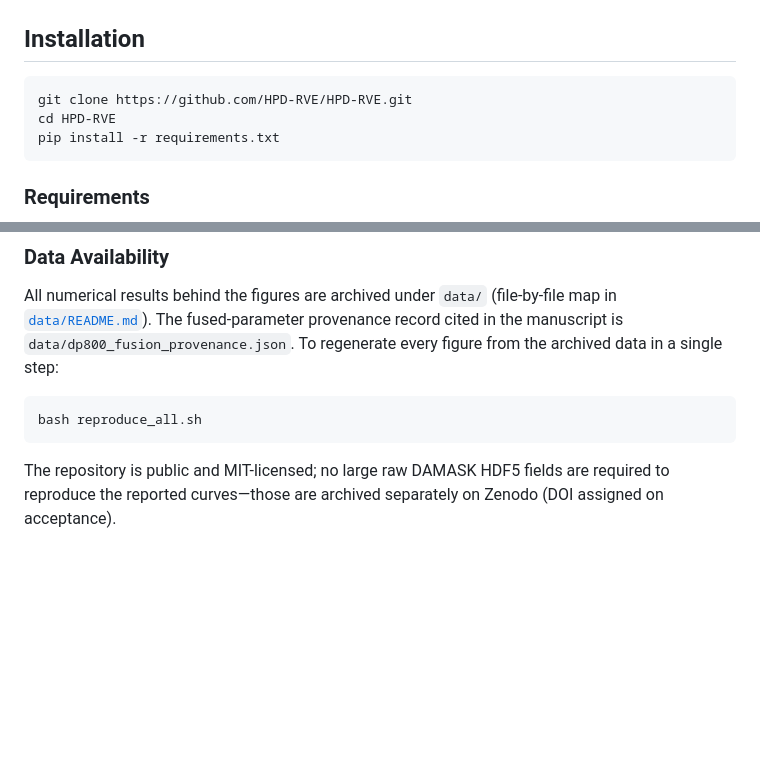
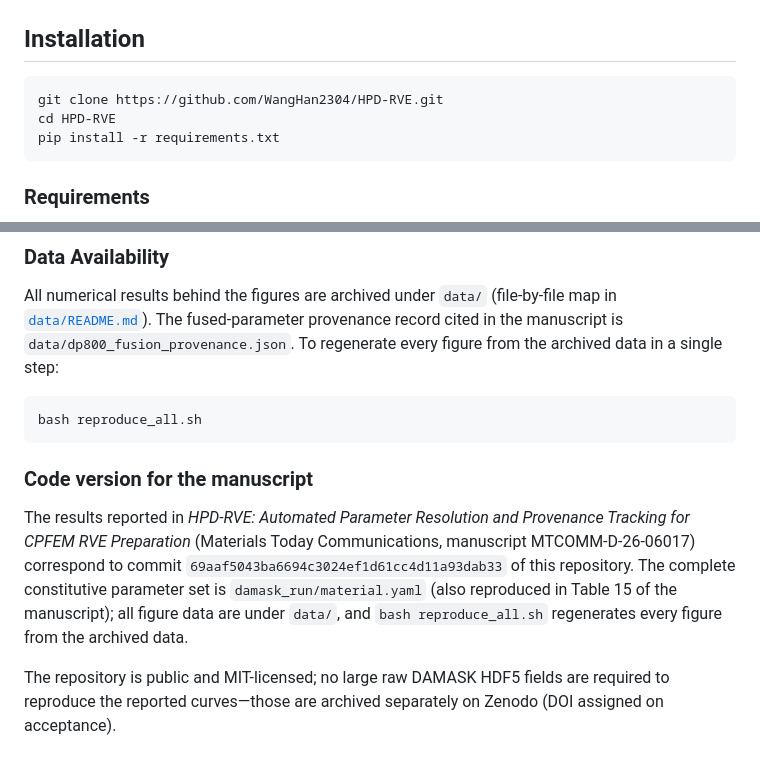
Before and after one commit to WangHan2304/HPD-RVE, a Markdown page: README.md, 2 parts joined by grey strips. GitHub-like rendering; blank space fills up the shorter version.

Commit message:
Fix repository URL in README and document the code version corresponding to the manuscript

````diff
--- a/README.md
+++ b/README.md
@@ -36,7 +36,7 @@ HPD-RVE transforms microstructure modeling from a labor-intensive manual process
 ## Installation
 
 ```bash
-git clone https://github.com/HPD-RVE/HPD-RVE.git
+git clone https://github.com/WangHan2304/HPD-RVE.git
 cd HPD-RVE
 pip install -r requirements.txt
 ```
@@ -225,6 +225,10 @@ archived data in a single step:
 bash reproduce_all.sh
 ```
 
+### Code version for the manuscript
+
+The results reported in *HPD-RVE: Automated Parameter Resolution and Provenance Tracking for CPFEM RVE Preparation* (Materials Today Communications, manuscript MTCOMM-D-26-06017) correspond to commit `69aaf5043ba6694c3024ef1d61cc4d11a93dab33` of this repository. The complete constitutive parameter set is `damask_run/material.yaml` (also reproduced in Table 15 of the manuscript); all figure data are under `data/`, and `bash reproduce_all.sh` regenerates every figure from the archived data.
+
 The repository is public and MIT-licensed; no large raw DAMASK HDF5 fields are required to
 reproduce the reported curves—those are archived separately on Zenodo (DOI assigned on acceptance).
 
````
